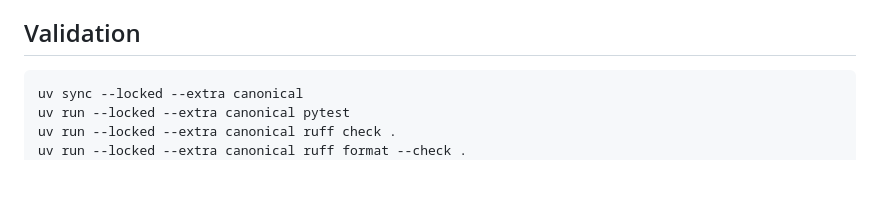
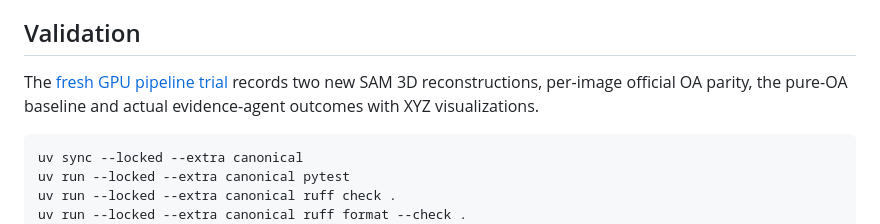
Before and after one commit to yining-li115/Scan2Canon, a Markdown page: docs/canonicalization.md, the part around the change. GitHub-like rendering; blank space fills up the shorter version.

Commit message:
Document fresh GPU reconstruction and orientation trial

````diff
--- a/docs/canonicalization.md
+++ b/docs/canonicalization.md
@@ -169,6 +169,10 @@ or conflicting prediction must never be converted into automatic dataset approva
 
 ## Validation
 
+The [fresh GPU pipeline trial](experiments/2026-10-29-fresh-gpu-pipeline.md)
+records two new SAM 3D reconstructions, per-image official OA parity, the pure-OA
+baseline and actual evidence-agent outcomes with XYZ visualizations.
+
 ```bash
 uv sync --locked --extra canonical
 uv run --locked --extra canonical pytest
````
Also changed, not shown: docs/experiments/2026-10-29-fresh-gpu-pipeline.md (added, +110 -0 lines).
